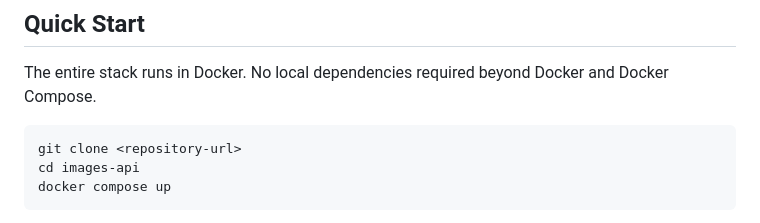
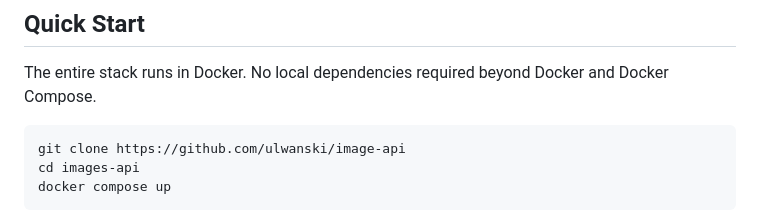
Before and after one commit to ulwanski/image-api, a Markdown page: README.md, the part around the change. Rendered like a GitHub page.

Commit message:
Update README.md
Fixed repository url

````diff
--- a/README.md
+++ b/README.md
@@ -7,7 +7,7 @@ REST API for uploading, processing, and serving images. Built with NestJS, Postg
 The entire stack runs in Docker. No local dependencies required beyond Docker and Docker Compose.
 
 ```bash
-git clone <repository-url>
+git clone https://github.com/ulwanski/image-api
 cd images-api
 docker compose up
 ```
````
